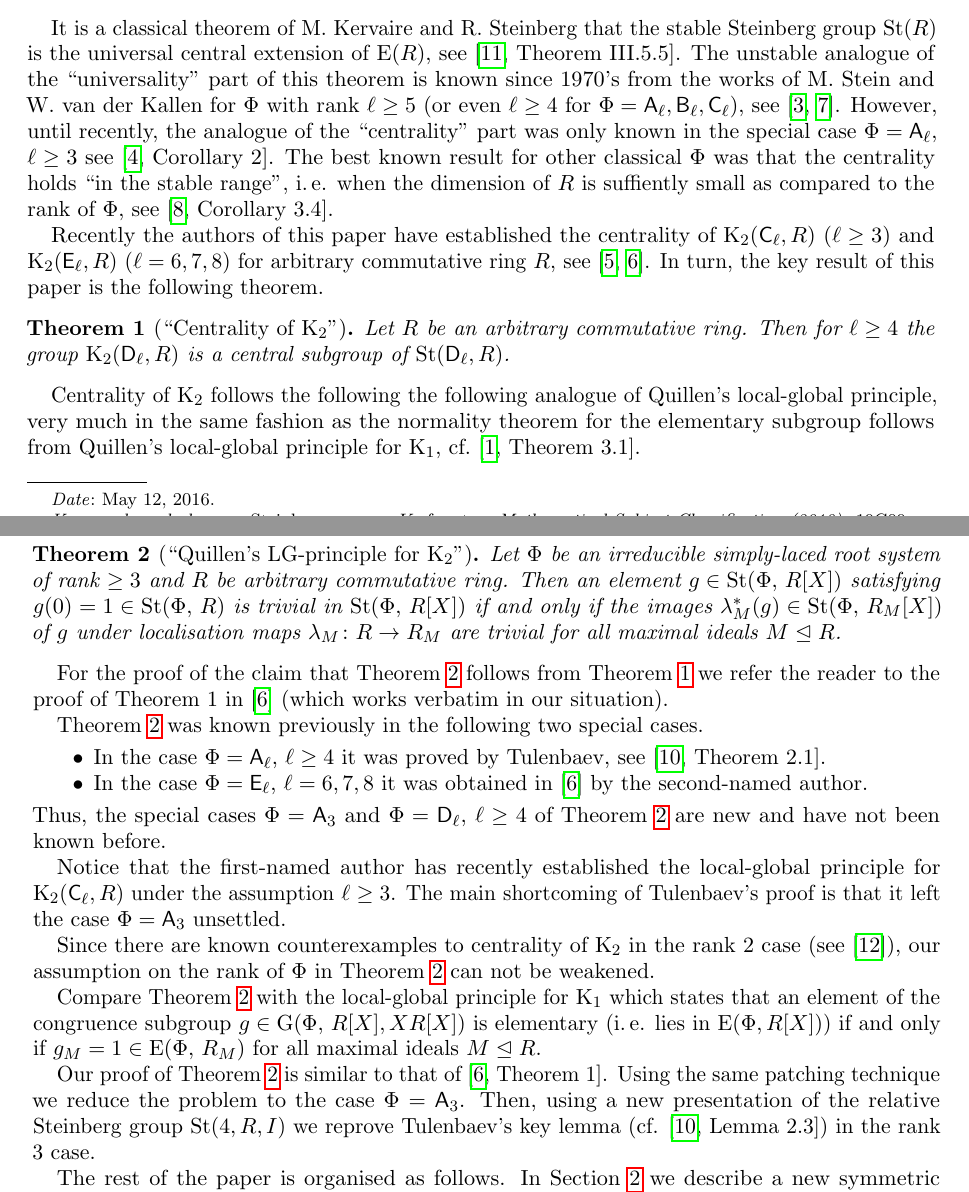
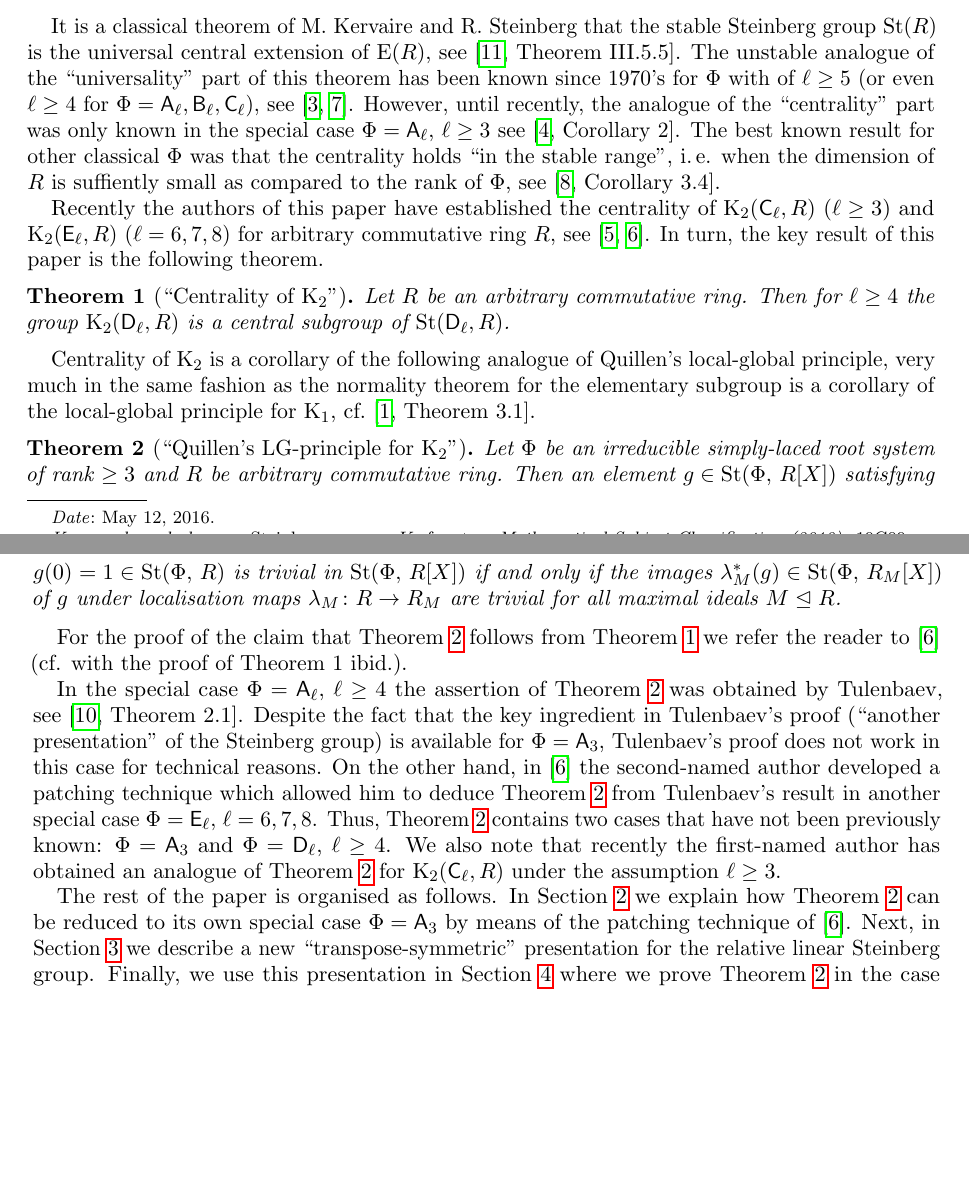
Before and after one commit to sxhya/LGK2Chevalley, a LaTeX paper (paper.tex): two parts of pages 1 and 2 of 10, joined at a grey line, cut so that both start at the same text, the shorter picture padded with empty space. Compiled offline with pdfLaTeX.

Commit message:
Minor fixes

```diff
--- a/paper.tex
+++ b/paper.tex
@@ -124,7 +124,7 @@ Thus, similarly to the definition of algebraic $\mathrm{SK}_1$ and $\Kt$-functor
 $$\xymatrix{1 \ar[r] & \Kt(\Phi, R) \ar[r] & \St(\Phi, R) \ar[r] & \GG(\Phi, R) \ar[r] & \Ko(\Phi, R) \ar[r] & 1.}$$
 
 It is a classical theorem of M.~Kervaire and R.~Steinberg that the stable Steinberg group $\St(R)$ is the universal central extension of $\E(R)$, see \cite[Theorem~III.5.5]{Kbook}.
-The unstable analogue of the ``universality'' part of this theorem is known since 1970's from the works of M.~Stein and W.~van~der~Kallen for $\Phi$ with rank $\ell \geq 5$ (or even $\ell \geq 4$ for $\Phi=\rA_\ell, \rB_\ell, \rC_\ell$), see \cite{St1, KaS}.
+The unstable analogue of the ``universality'' part of this theorem has been known since 1970's for $\Phi$ with of $\ell \geq 5$ (or even $\ell \geq 4$ for $\Phi=\rA_\ell, \rB_\ell, \rC_\ell$), see \cite{St1, KaS}.
 However, until recently, the analogue of the ``centrality'' part was only known in the special case $\Phi=\rA_\ell$, $\ell\geq 3$ see~\cite[Corollary~2]{vdK}.
 The best known result for other classical $\Phi$ was that the centrality holds ``in the stable range'',
 i.\,e. when the dimension of $R$ is suffiently small as compared to the rank of $\Phi$, see~\cite[Corollary~3.4]{St78}.
@@ -134,34 +134,22 @@ In turn, the key result of this paper is the following theorem.
 \begin{tm}[``Centrality of $\Kt$''] \label{tm:centrality}  Let $R$ be an arbitrary commutative ring.
 Then for $\ell\geq 4$ the group $\Kt(\rD_\ell, R)$ is a central subgroup of $\St(\rD_\ell, R)$. \end{tm}
 
-Centrality of $\Kt$ follows the following the following analogue of Quillen's local-global principle,
-very much in the same fashion as the normality theorem for the elementary subgroup follows from Quillen's local-global principle for $\Ko$, cf.~\cite[Theorem~3.1]{Basu05}.
+Centrality of $\Kt$ is a corollary of the following analogue of Quillen's local-global principle,
+very much in the same fashion as the normality theorem for the elementary subgroup is a corollary of the local-global principle for $\Ko$, cf.~\cite[Theorem~3.1]{Basu05}.
 \begin{tm}[``Quillen's LG-principle for $\Kt$''] \label{tm:lg-principle}
 Let $\Phi$ be an irreducible simply-laced root system of rank $\geq 3$ and $R$ be arbitrary commutative ring.
 Then an element $g\in\St(\Phi,\,R[X])$ satisfying $g(0)=1\in\St(\Phi,\,R)$ is trivial in $\St(\Phi,\,R[X])$
 if and only if the images $\lambda_M^*(g)\in\St(\Phi,\,R_M[X])$ of $g$ under localisation maps $\lambda_M\colon R\to R_M$ are trivial for all maximal ideals $M\trianglelefteq R$. \end{tm}
-For the proof of the claim that \cref{tm:lg-principle} follows from \cref{tm:centrality} we refer the reader to the proof of Theorem~1 in \cite{SCh} (which works verbatim in our situation).
+For the proof of the claim that \cref{tm:lg-principle} follows from \cref{tm:centrality} we refer the reader to \cite{SCh} (cf. with the proof of Theorem~1 ibid.).
 
-\cref{tm:lg-principle} was known previously in the following two special cases.
-\begin{itemize}
- \item In the case $\Phi=\rA_\ell$, $\ell\geq 4$ it was proved by Tulenbaev, see~\cite[Theorem~2.1]{Tul}.
- \item In the case $\Phi=\rE_\ell$, $\ell=6,7,8$ it was obtained in~\cite{SCh} by the second-named author.
-\end{itemize}
-Thus, the special cases $\Phi=\rA_3$ and $\Phi=\rD_\ell$, $\ell\geq 4$ of \cref{tm:lg-principle} are new and have not been known before.
-
-Notice that the first-named author has recently established the local-global principle for $\Kt(\rC_\ell, R)$ under the assumption $\ell\geq 3$.
-The main shortcoming of Tulenbaev's proof is that it left the case $\Phi=\rA_3$ unsettled.
-
-Since there are known counterexamples to centrality of $\Kt$ in the rank $2$ case (see~\cite{W}), our assumption on the rank of $\Phi$ in \cref{tm:lg-principle} can not be weakened.
-
-Compare \cref{tm:lg-principle} with the local-global principle for $\Ko$ which states that an element of the congruence subgroup $g\in \GG(\Phi,\,R[X], XR[X])$ is elementary
-(i.\,e. lies in $\E(\Phi, R[X])$) if and only if $g_M=1\in\E(\Phi,\,R_M)$ for all maximal ideals $M \trianglelefteq R$.
-
-Our proof of \cref{tm:lg-principle} is similar to that of \cite[Theorem~1]{SCh}.
-Using the same patching technique we reduce the problem to the case $\Phi=\rA_3$.
-Then, using a new presentation of the relative Steinberg group $\St(4, R, I)$ we reprove Tulenbaev's key lemma (cf. \cite[Lemma~2.3]{Tul}) in the rank $3$ case.
+In the special case $\Phi=\rA_\ell$, $\ell\geq 4$ the assertion of \cref{tm:lg-principle} was obtained by Tulenbaev, see~\cite[Theorem~2.1]{Tul}.
+Despite the fact that the key ingredient in Tulenbaev's proof (``another presentation'' of the Steinberg group) is available for $\Phi=\rA_3$, Tulenbaev's proof does not work in this case for technical reasons.
+On the other hand, in~\cite{SCh} the second-named author developed a patching technique which allowed him to deduce \cref{tm:lg-principle} from Tulenbaev's result in another special case $\Phi=\rE_\ell$, $\ell=6,7,8$.
+Thus, \cref{tm:lg-principle} contains two cases that have not been previously known: $\Phi=\rA_3$ and $\Phi=\rD_\ell$, $\ell\geq 4$.
+We also note that recently the first-named author has obtained an analogue of \cref{tm:lg-principle} for $\Kt(\rC_\ell, R)$ under the assumption $\ell\geq 3$.
 
 The rest of the paper is organised as follows.
-In \cref{sec:yap} we describe a new symmetric presentation for the relative Steinberg group of rank $3$.
-This presentation is then used in~\cref{sec:lgp} to establish the particular case $\Phi=\rA_3$ of \cref{tm:lg-principle}.
+In \cref{sec:patching} we explain how \cref{tm:lg-principle} can be reduced to its own special case $\Phi=\rA_3$ by means of the patching technique of~\cite{SCh}.
+Next, in \cref{sec:yap} we describe a new ``transpose-symmetric'' presentation for the relative linear Steinberg group.
+Finally, we use this presentation in~\cref{sec:lgp} where we prove \cref{tm:lg-principle} in the case $\Phi=\rA_3$.
 %It mimics the standart vector representation of $\SL(n,\,R)$, therefore in the first section we use representations and corresponding vector notation.
```
Also changed, not shown: paper.bib (+2 -2 lines), paper.pdf, paper.tex (16 more changed lines).
